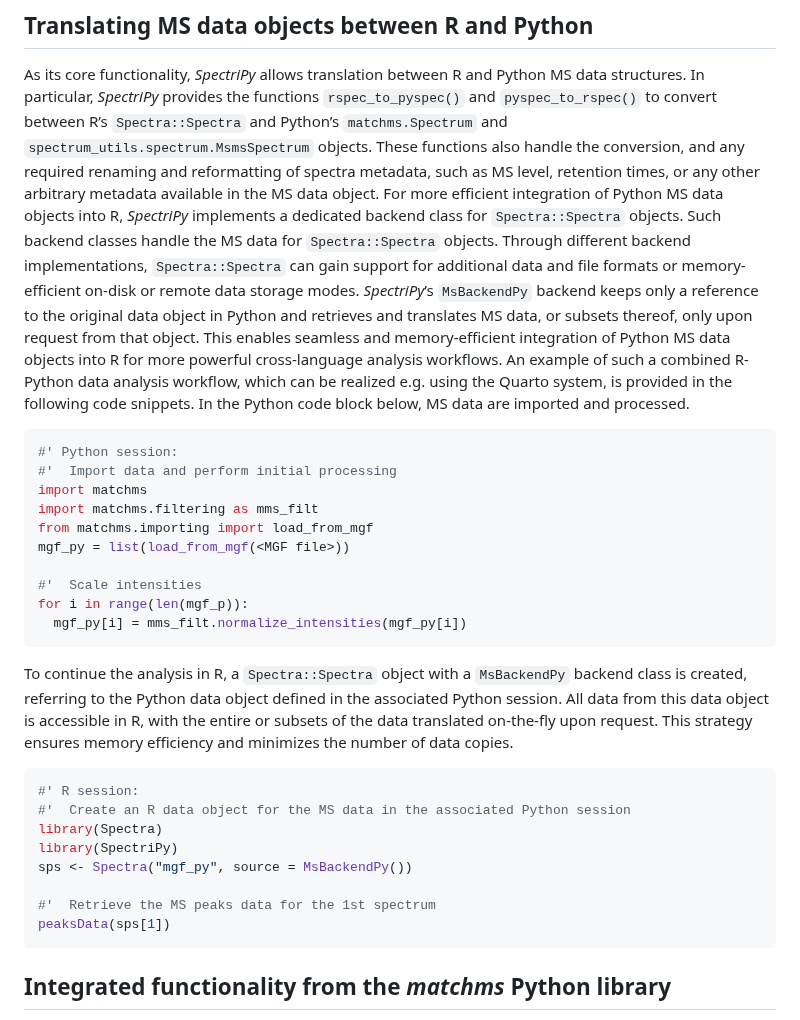
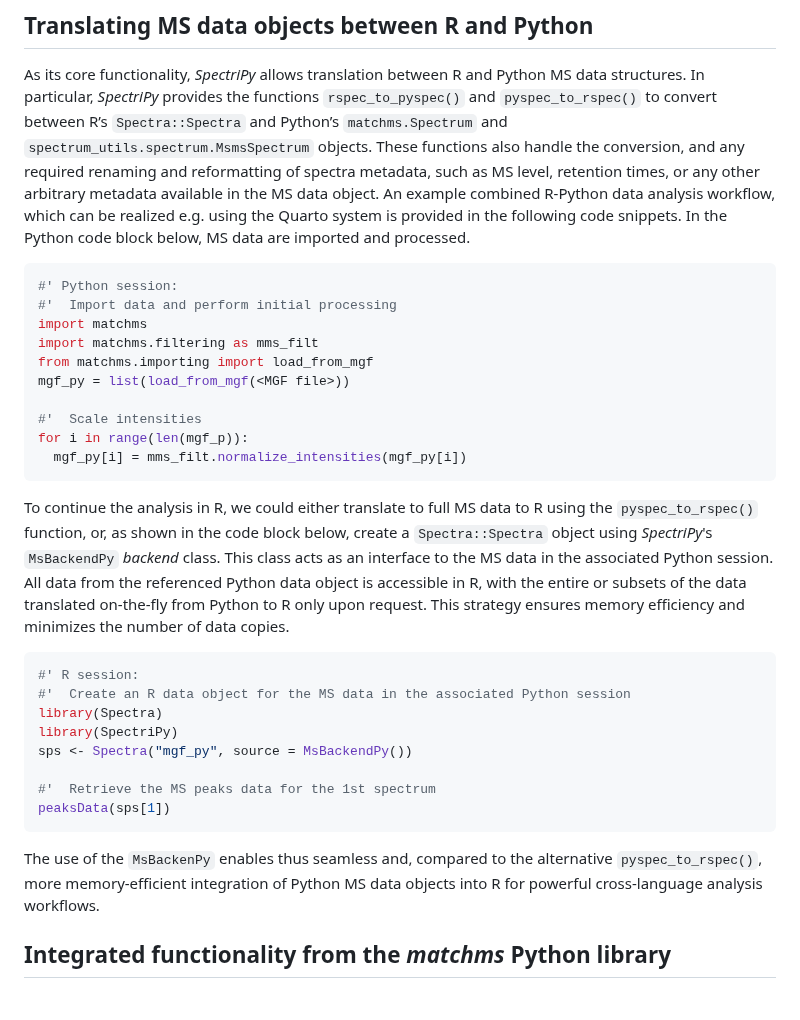
Before and after one commit to rformassspectrometry/SpectriPy, a Markdown page: paper/paper.md, the part around the change. Drawn GitHub-style.

Commit message:
Reformulate and remove backend description

````diff
--- a/paper/paper.md
+++ b/paper/paper.md
@@ -142,19 +142,9 @@ MS data structures. In particular, *SpectriPy* provides the functions
 `spectrum_utils.spectrum.MsmsSpectrum` objects. These functions also handle the
 conversion, and any required renaming and reformatting of spectra metadata, such
 as MS level, retention times, or any other arbitrary metadata available in the
-MS data object. For more efficient integration of Python MS data objects into R,
-*SpectriPy* implements a dedicated backend class for `Spectra::Spectra`
-objects. Such backend classes handle the MS data for `Spectra::Spectra`
-objects. Through different backend implementations, `Spectra::Spectra` can gain
-support for additional data and file formats or memory-efficient on-disk or
-remote data storage modes. *SpectriPy*’s `MsBackendPy` backend keeps only a
-reference to the original data object in Python and retrieves and translates MS
-data, or subsets thereof, only upon request from that object. This enables
-seamless and memory-efficient integration of Python MS data objects into R for
-more powerful cross-language analysis workflows. An example of such a combined
-R-Python data analysis workflow, which can be realized e.g. using the Quarto
-system, is provided in the following code snippets. In the Python code block
-below, MS data are imported and processed.
+MS data object. An example combined R-Python data analysis workflow, which can
+be realized e.g. using the Quarto system is provided in the following code
+snippets. In the Python code block below, MS data are imported and processed.
 
 ```python
 #' Python session:
@@ -169,11 +159,14 @@ for i in range(len(mgf_p)):
   mgf_py[i] = mms_filt.normalize_intensities(mgf_py[i])
 ```
 
-To continue the analysis in R, a `Spectra::Spectra` object with a `MsBackendPy`
-backend class is created, referring to the Python data object defined in the
-associated Python session. All data from this data object is accessible in R,
-with the entire or subsets of the data translated on-the-fly upon request. This
-strategy ensures memory efficiency and minimizes the number of data copies.
+To continue the analysis in R, we could either translate to full MS data to R
+using the `pyspec_to_rspec()` function, or, as shown in the code block below,
+create a `Spectra::Spectra` object using *SpectriPy*'s `MsBackendPy` *backend*
+class. This class acts as an interface to the MS data in the associated Python
+session. All data from the referenced Python data object is accessible in R,
+with the entire or subsets of the data translated on-the-fly from Python to R
+only upon request. This strategy ensures memory efficiency and minimizes the
+number of data copies.
 
 ```r
 #' R session:
@@ -185,6 +178,11 @@ sps <- Spectra("mgf_py", source = MsBackendPy())
 #'  Retrieve the MS peaks data for the 1st spectrum
 peaksData(sps[1])
 ```
+
+The use of the `MsBackenPy` enables thus seamless and, compared to the
+alternative `pyspec_to_rspec()`, more memory-efficient integration of Python MS
+data objects into R for powerful cross-language analysis workflows.
+
 
 ## Integrated functionality from the *matchms* Python library
 
````
